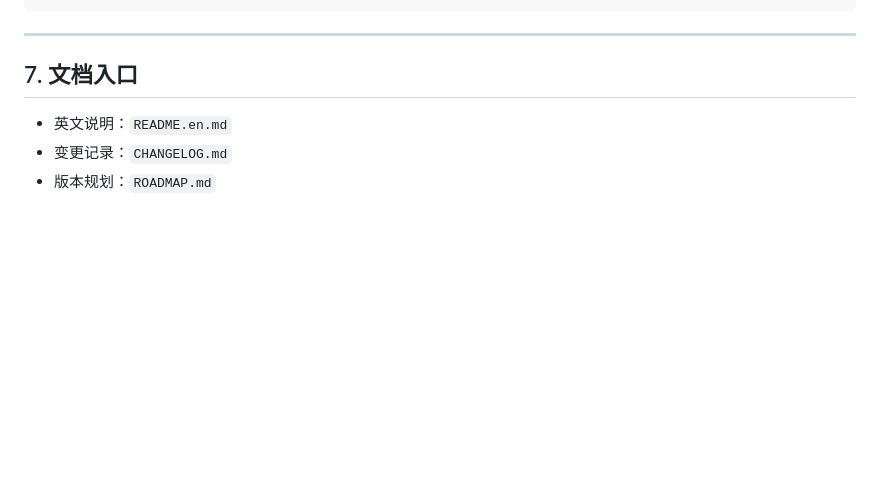
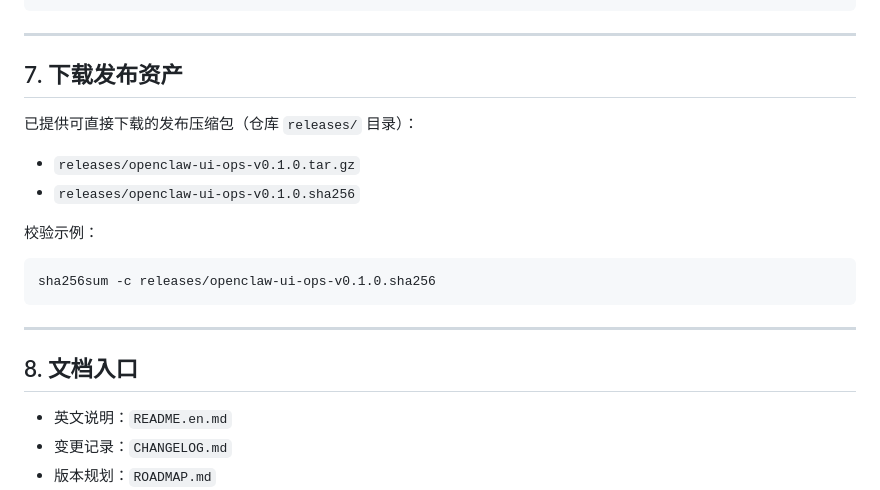
Before and after one commit to zhanfangege/openclaw-ui-ops, a Markdown page: README.md, the part around the change. Drawn GitHub-style; blank space fills up the shorter version.

````diff
--- a/README.md
+++ b/README.md
@@ -146,7 +146,22 @@ nohup ./scripts/watchdog-loop.sh > runtime/watchdog-loop.nohup.log 2>&1 &
 
 ---
 
-## 7. 文档入口
+## 7. 下载发布资产
+
+已提供可直接下载的发布压缩包（仓库 `releases/` 目录）：
+
+- `releases/openclaw-ui-ops-v0.1.0.tar.gz`
+- `releases/openclaw-ui-ops-v0.1.0.sha256`
+
+校验示例：
+
+```bash
+sha256sum -c releases/openclaw-ui-ops-v0.1.0.sha256
+```
+
+---
+
+## 8. 文档入口
 
 - 英文说明：`README.en.md`
 - 变更记录：`CHANGELOG.md`
````
Also changed, not shown: README.en.md (+15 -0 lines).
